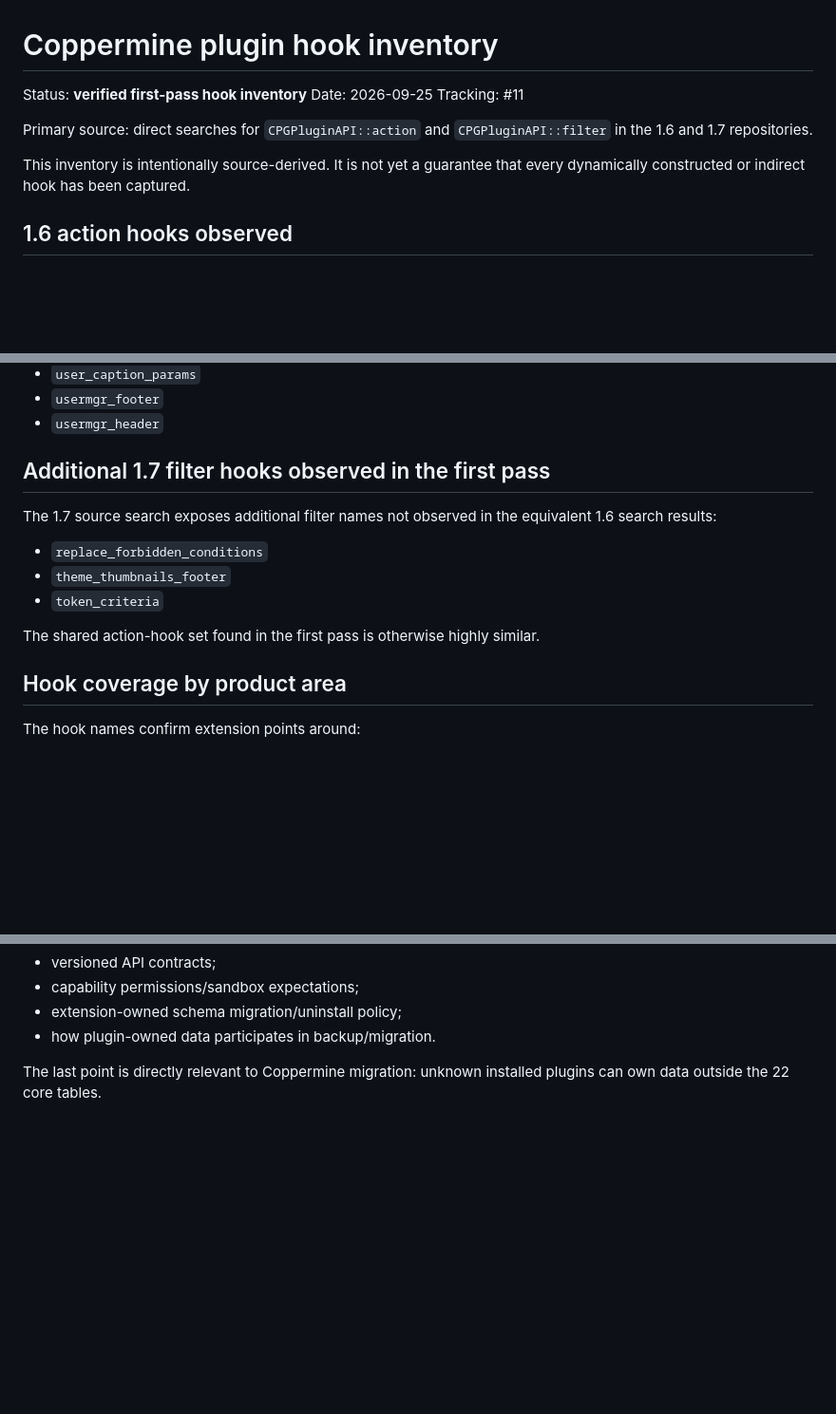
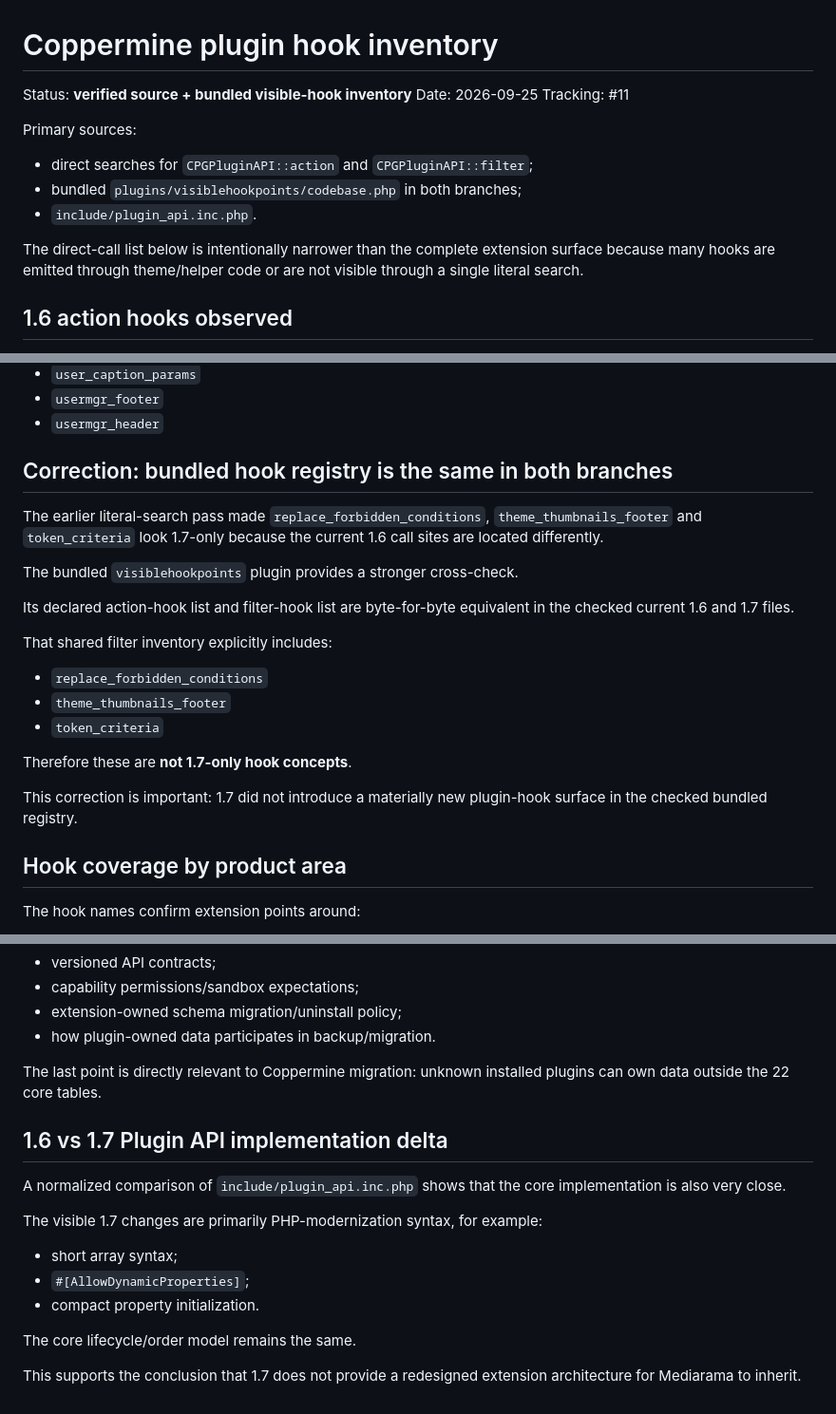
Before and after one commit to cemfirat/mediarama-gallery, a Markdown page: docs/research/coppermine-plugin-hook-inventory.md, 3 parts joined by grey strips. Shown at 95% size. GitHub-like rendering; blank space fills up the shorter version.

Commit message:
research: correct Coppermine 1.6 vs 1.7 hook comparison

```diff
--- a/docs/research/coppermine-plugin-hook-inventory.md
+++ b/docs/research/coppermine-plugin-hook-inventory.md
@@ -1,12 +1,16 @@
 # Coppermine plugin hook inventory
 
-Status: **verified first-pass hook inventory**
+Status: **verified source + bundled visible-hook inventory**
 Date: 2026-09-25
 Tracking: #11
 
-Primary source: direct searches for `CPGPluginAPI::action` and `CPGPluginAPI::filter` in the 1.6 and 1.7 repositories.
+Primary sources:
 
-This inventory is intentionally source-derived. It is not yet a guarantee that every dynamically constructed or indirect hook has been captured.
+- direct searches for `CPGPluginAPI::action` and `CPGPluginAPI::filter`;
+- bundled `plugins/visiblehookpoints/codebase.php` in both branches;
+- `include/plugin_api.inc.php`.
+
+The direct-call list below is intentionally narrower than the complete extension surface because many hooks are emitted through theme/helper code or are not visible through a single literal search.
 
 ## 1.6 action hooks observed
 
@@ -66,15 +70,23 @@ This inventory is intentionally source-derived. It is not yet a guarantee that e
 - `usermgr_footer`
 - `usermgr_header`
 
-## Additional 1.7 filter hooks observed in the first pass
+## Correction: bundled hook registry is the same in both branches
 
-The 1.7 source search exposes additional filter names not observed in the equivalent 1.6 search results:
+The earlier literal-search pass made `replace_forbidden_conditions`, `theme_thumbnails_footer` and `token_criteria` look 1.7-only because the current 1.6 call sites are located differently.
+
+The bundled `visiblehookpoints` plugin provides a stronger cross-check.
+
+Its declared action-hook list and filter-hook list are byte-for-byte equivalent in the checked current 1.6 and 1.7 files.
+
+That shared filter inventory explicitly includes:
 
 - `replace_forbidden_conditions`
 - `theme_thumbnails_footer`
 - `token_criteria`
 
-The shared action-hook set found in the first pass is otherwise highly similar.
+Therefore these are **not 1.7-only hook concepts**.
+
+This correction is important: 1.7 did not introduce a materially new plugin-hook surface in the checked bundled registry.
 
 ## Hook coverage by product area
 
@@ -235,3 +248,18 @@ A future extension system should also define:
 - how plugin-owned data participates in backup/migration.
 
 The last point is directly relevant to Coppermine migration: unknown installed plugins can own data outside the 22 core tables.
+
+
+## 1.6 vs 1.7 Plugin API implementation delta
+
+A normalized comparison of `include/plugin_api.inc.php` shows that the core implementation is also very close.
+
+The visible 1.7 changes are primarily PHP-modernization syntax, for example:
+
+- short array syntax;
+- `#[AllowDynamicProperties]`;
+- compact property initialization.
+
+The core lifecycle/order model remains the same.
+
+This supports the conclusion that 1.7 does not provide a redesigned extension architecture for Mediarama to inherit.
```
Also changed, not shown: other parts of docs/research/coppermine-plugin-hook-inventory.md (+2 -1 lines).
